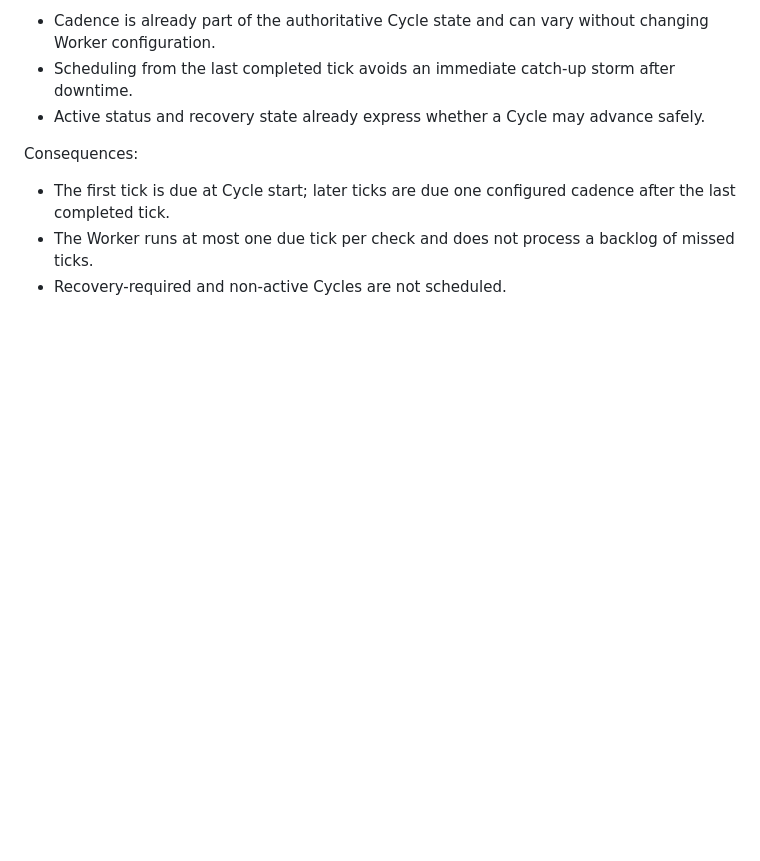
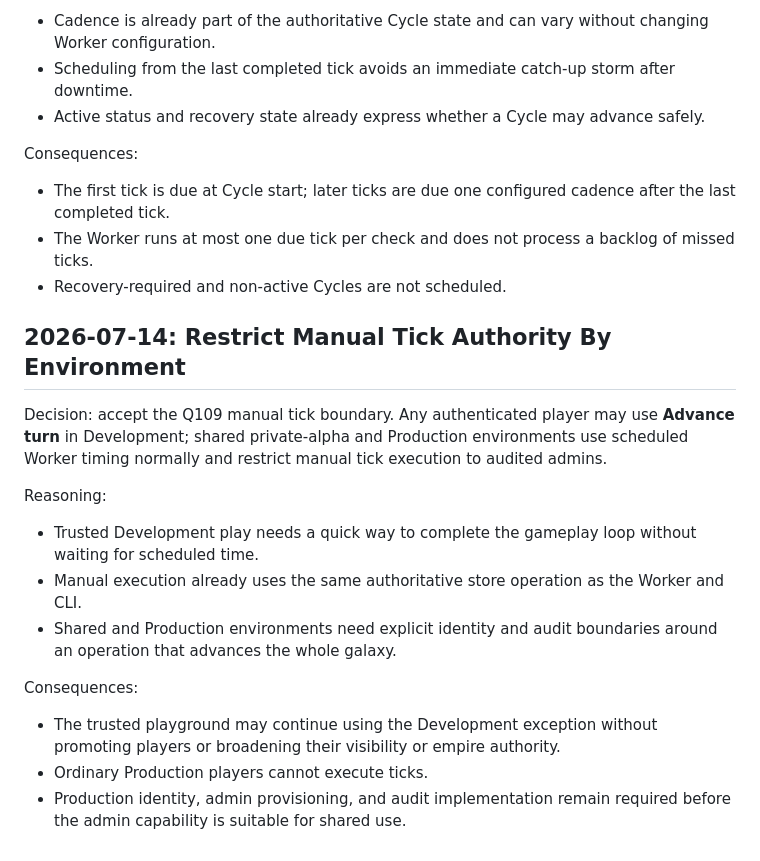
Before and after one commit to AnthonyPWatts/cycles, a Markdown page: docs/decision-log.md, the part around the change. Rendered like a GitHub page; blank space fills up the shorter version.

Commit message:
Recorded accepted manual tick boundary

```diff
--- a/docs/decision-log.md
+++ b/docs/decision-log.md
@@ -755,3 +755,19 @@ Consequences:
 - The first tick is due at Cycle start; later ticks are due one configured cadence after the last completed tick.
 - The Worker runs at most one due tick per check and does not process a backlog of missed ticks.
 - Recovery-required and non-active Cycles are not scheduled.
+
+## 2026-07-14: Restrict Manual Tick Authority By Environment
+
+Decision: accept the Q109 manual tick boundary. Any authenticated player may use **Advance turn** in Development; shared private-alpha and Production environments use scheduled Worker timing normally and restrict manual tick execution to audited admins.
+
+Reasoning:
+
+- Trusted Development play needs a quick way to complete the gameplay loop without waiting for scheduled time.
+- Manual execution already uses the same authoritative store operation as the Worker and CLI.
+- Shared and Production environments need explicit identity and audit boundaries around an operation that advances the whole galaxy.
+
+Consequences:
+
+- The trusted playground may continue using the Development exception without promoting players or broadening their visibility or empire authority.
+- Ordinary Production players cannot execute ticks.
+- Production identity, admin provisioning, and audit implementation remain required before the admin capability is suitable for shared use.
```
Also changed, not shown: docs/backlog.md (+2 -2 lines), docs/product-owner-questions.md (+5 -3 lines).
